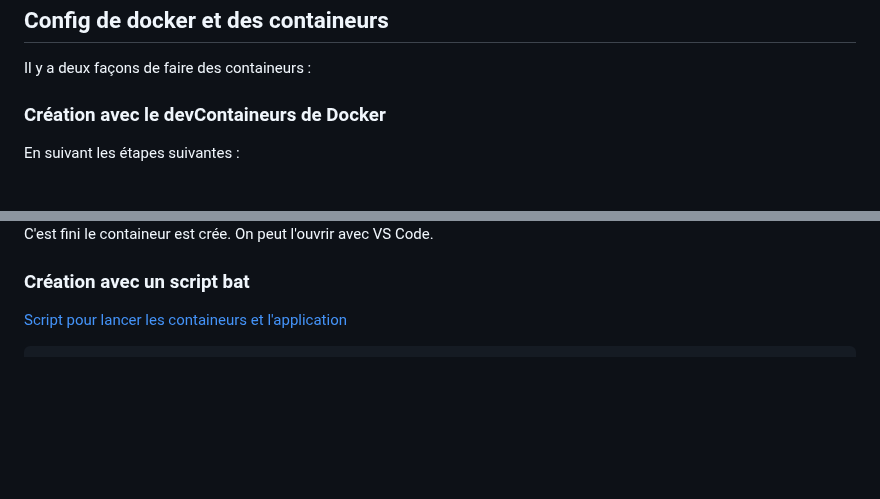
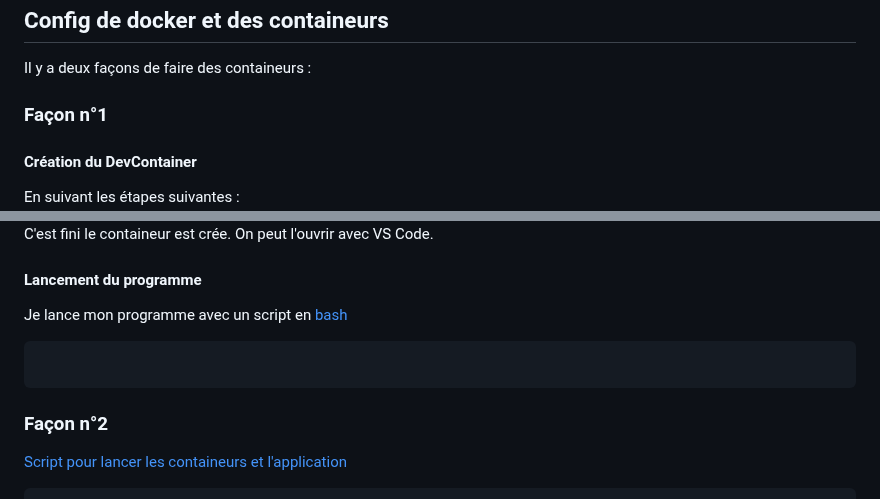
Before and after one commit to quemet/P_BULLE_Docker, a Markdown page: P_Bulle_Docker-ASP.NET/Documentation.md, 2 parts joined by grey strips. GitHub-like rendering; blank space fills up the shorter version.

````diff
--- a/P_Bulle_Docker-ASP.NET/Documentation.md
+++ b/P_Bulle_Docker-ASP.NET/Documentation.md
@@ -4,7 +4,9 @@
 
 Il y a deux façons de faire des containeurs :
 
-### Création avec le devContaineurs de Docker
+### Façon n°1
+
+#### Création du DevContainer
 
 En suivant les étapes suivantes :
 ![Etape n°1](https://github.com/quemet/P_BULLE_Docker/blob/main/Image/Documentation/Screen_01.png)
@@ -20,7 +22,15 @@ On attend que docker fasse sont travail.
 ![Etape n°7](https://github.com/quemet/P_BULLE_Docker/blob/main/Image/Documentation/Screen_07.png)
 C'est fini le containeur est crée. On peut l'ouvrir avec VS Code.
 
-### Création avec un script bat
+#### Lancement du programme
+
+Je lance mon programme avec un script en [bash](./build.sh)
+
+```sh
+
+```
+
+### Façon n°2
 
 [Script pour lancer les containeurs et l'application](setup.bat)
 
````
